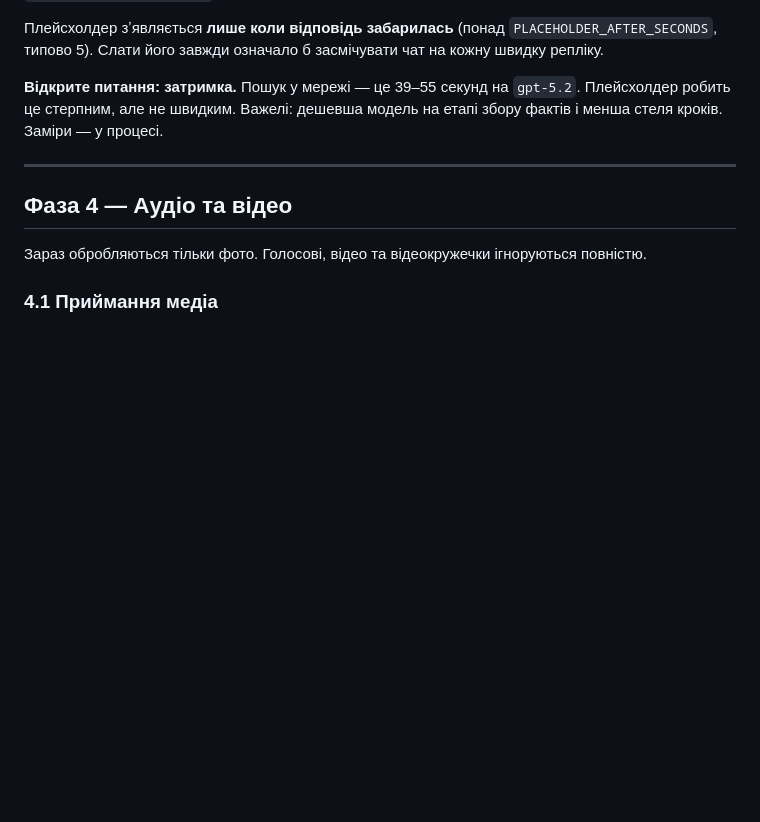
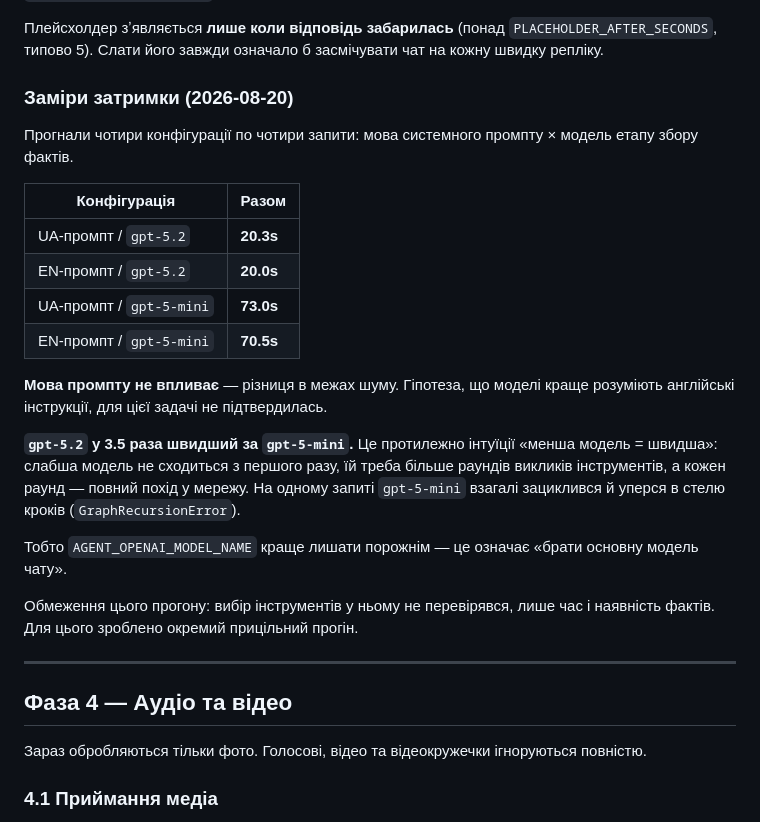
Before and after one commit to dimochak/summarizer-bot, a Markdown page: docs/AGENT_MIGRATION_PLAN.md, the part around the change. Rendered like a GitHub page; blank space fills up the shorter version.

Commit message:
docs: заміри затримки агента — мова промпту й модель
Прогнали чотири конфігурації: UA/EN системний промпт × gpt-5.2/gpt-5-mini.

Мова промпту не впливає — різниця в межах шуму, гіпотеза не підтвердилась.

gpt-5.2 у 3.5 раза ШВИДШИЙ за gpt-5-mini (20s проти 73s на тому самому
наборі). Слабша модель не сходиться з першого разу: більше раундів викликів
інструментів, кожен з яких — повний похід у мережу. На одному запиті mini
взагалі зациклився й уперся в стелю кроків.

Висновок: AGENT_OPENAI_MODEL_NAME краще лишати порожнім.

```diff
--- a/docs/AGENT_MIGRATION_PLAN.md
+++ b/docs/AGENT_MIGRATION_PLAN.md
@@ -256,9 +256,32 @@ Responses API): він і шукає, і повертає джерела, тож
 `PLACEHOLDER_AFTER_SECONDS`, типово 5). Слати його завжди означало б
 засмічувати чат на кожну швидку репліку.
 
-**Відкрите питання: затримка.** Пошук у мережі — це 39–55 секунд на `gpt-5.2`.
-Плейсхолдер робить це стерпним, але не швидким. Важелі: дешевша модель на
-етапі збору фактів і менша стеля кроків. Заміри — у процесі.
+### Заміри затримки (2026-08-20)
+
+Прогнали чотири конфігурації по чотири запити: мова системного промпту ×
+модель етапу збору фактів.
+
+| Конфігурація | Разом |
+|---|---|
+| UA-промпт / `gpt-5.2` | **20.3s** |
+| EN-промпт / `gpt-5.2` | **20.0s** |
+| UA-промпт / `gpt-5-mini` | **73.0s** |
+| EN-промпт / `gpt-5-mini` | **70.5s** |
+
+**Мова промпту не впливає** — різниця в межах шуму. Гіпотеза, що моделі
+краще розуміють англійські інструкції, для цієї задачі не підтвердилась.
+
+**`gpt-5.2` у 3.5 раза швидший за `gpt-5-mini`.** Це протилежно інтуїції
+«менша модель = швидша»: слабша модель не сходиться з першого разу, їй треба
+більше раундів викликів інструментів, а кожен раунд — повний похід у мережу.
+На одному запиті `gpt-5-mini` взагалі зациклився й уперся в стелю кроків
+(`GraphRecursionError`).
+
+Тобто `AGENT_OPENAI_MODEL_NAME` краще лишати порожнім — це означає «брати
+основну модель чату».
+
+Обмеження цього прогону: вибір інструментів у ньому не перевірявся, лише час
+і наявність фактів. Для цього зроблено окремий прицільний прогін.
 
 ---
 
```
